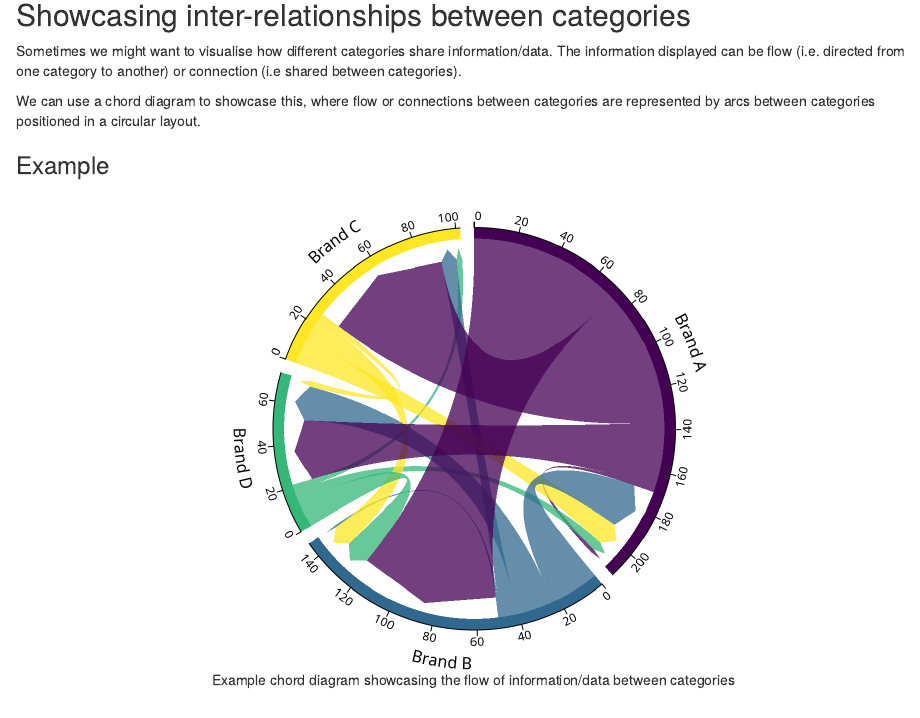
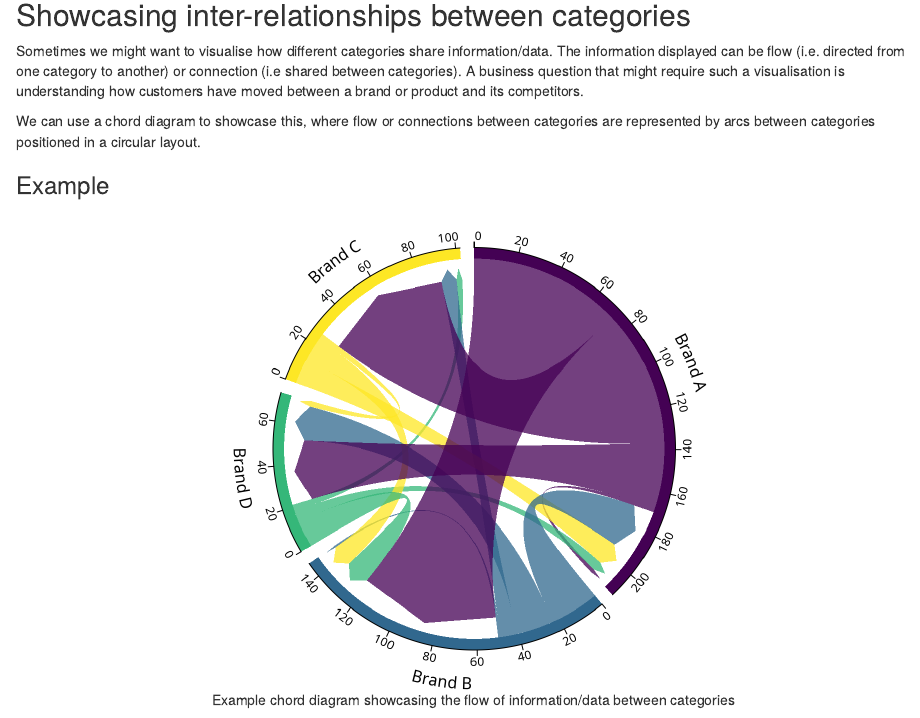
Before and after one commit to jamiehshare/capture_cookbook, an R Markdown document (docs/index.Rmd): the page in a window 1100 px wide, from 7660 px down. Rendered offline with R 4.5, knitr and Pandoc, with nearby package versions; drawn as R Markdown's standard HTML page in place of the format the file asks for; some code elsewhere in the file could not run offline.

Commit message:
Update index.Rmd

```diff
--- a/docs/index.Rmd
+++ b/docs/index.Rmd
@@ -1335,7 +1335,7 @@ data.frame(x, hour, day) %>%
 
 ## Showcasing inter-relationships between categories
 
-Sometimes we might want to visualise how different categories share information/data. The information displayed can be flow (i.e. directed from one category to another) or connection (i.e shared between categories).
+Sometimes we might want to visualise how different categories share information/data. The information displayed can be flow (i.e. directed from one category to another) or connection (i.e shared between categories). A business question that might require such a visualisation is understanding how customers have moved between a brand or product and its competitors.
 
 We can use a chord diagram to showcase this, where flow or connections between categories are represented by arcs between categories positioned in a circular layout.
 
```
